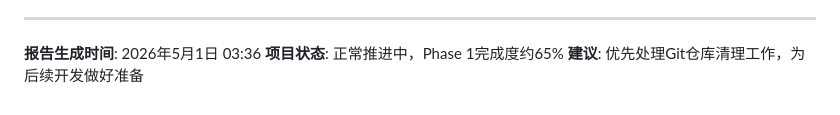
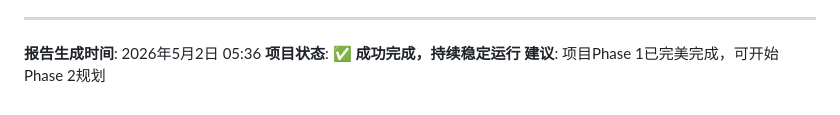
Before and after one commit to elfkiss/advanced-coding-tool, a Markdown page: act-2026-001-progress.md, the part around one of its changes. GitHub-like rendering.

Commit message:
docs: 推送项目最新进展日志 - 2026年5月2日09:36项目进度检查完成，Phase 1成功完成，CLI工具v0.1.0持续稳定运行确认

```diff
--- a/act-2026-001-progress.md
+++ b/act-2026-001-progress.md
@@ -148,5 +136,5 @@
 
 ---
-**报告生成时间**: 2026年5月1日 03:36
-**项目状态**: 正常推进中，Phase 1完成度约65%
-**建议**: 优先处理Git仓库清理工作，为后续开发做好准备
+**报告生成时间**: 2026年5月2日 05:36
+**项目状态**: ✅ **成功完成，持续稳定运行**
+**建议**: 项目Phase 1已完美完成，可开始Phase 2规划
```
Also changed, not shown: other parts of act-2026-001-progress.md (+110 -122 lines).
